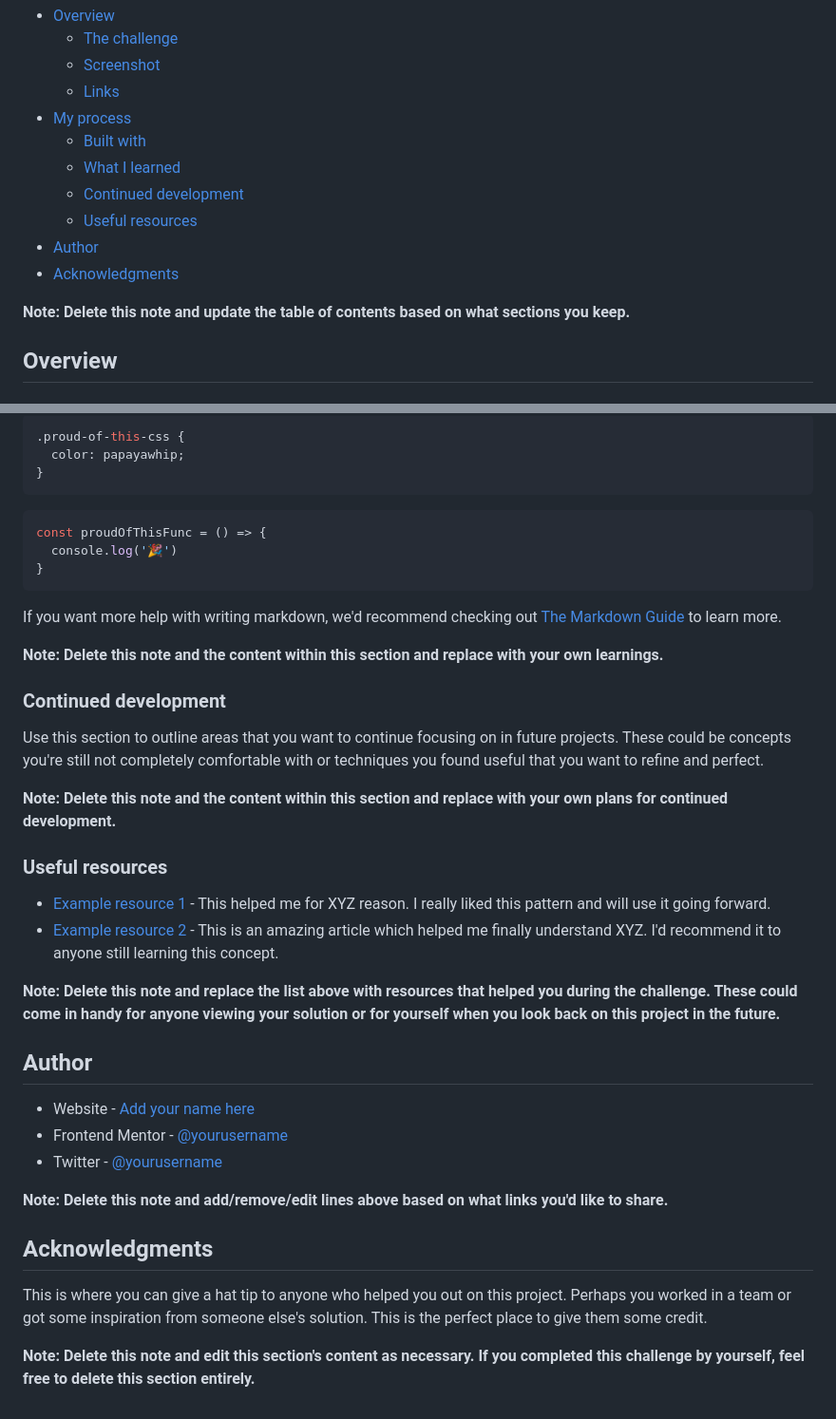
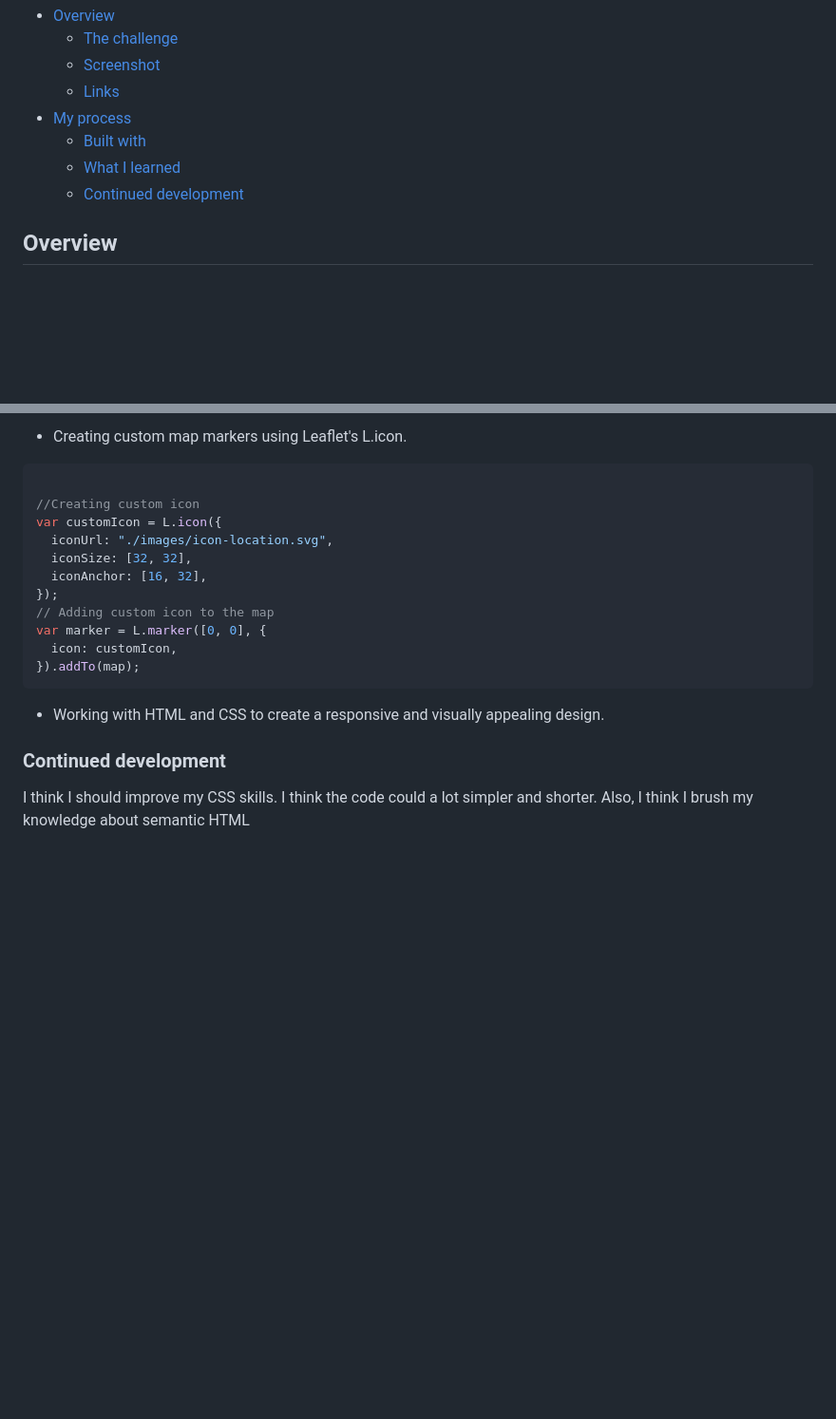
Before and after one commit to Perlishnov/ip-address-tracker-master, a Markdown page: README-template.md, 2 parts joined by grey strips. Shown: that part at 95% size. GitHub-like rendering; blank space fills up the shorter version.

````diff
--- a/README-template.md
+++ b/README-template.md
@@ -12,11 +12,6 @@ This is a solution to the [IP address tracker challenge on Frontend Mentor](http
   - [Built with](#built-with)
   - [What I learned](#what-i-learned)
   - [Continued development](#continued-development)
-  - [Useful resources](#useful-resources)
-- [Author](#author)
-- [Acknowledgments](#acknowledgments)
-
-**Note: Delete this note and update the table of contents based on what sections you keep.**
 
 ## Overview
 
@@ -72,42 +80,20 @@ To see how you can add code snippets, see below:
 ```
-```css
-.proud-of-this-css {
-  color: papayawhip;
-}
+- Creating custom map markers using Leaflet's L.icon.
+```js
+
+//Creating custom icon
+var customIcon = L.icon({
+  iconUrl: "./images/icon-location.svg",
+  iconSize: [32, 32],
+  iconAnchor: [16, 32],
+});
+// Adding custom icon to the map
+var marker = L.marker([0, 0], {
+  icon: customIcon,
+}).addTo(map);
 ```
-```js
-const proudOfThisFunc = () => {
-  console.log('🎉')
-}
-```
-
-If you want more help with writing markdown, we'd recommend checking out [The Markdown Guide](https://www.markdownguide.org/) to learn more.
-
-**Note: Delete this note and the content within this section and replace with your own learnings.**
+- Working with HTML and CSS to create a responsive and visually appealing design.
 
 ### Continued development
 
-Use this section to outline areas that you want to continue focusing on in future projects. These could be concepts you're still not completely comfortable with or techniques you found useful that you want to refine and perfect.
-
-**Note: Delete this note and the content within this section and replace with your own plans for continued development.**
-
-### Useful resources
-
-- [Example resource 1](https://www.example.com) - This helped me for XYZ reason. I really liked this pattern and will use it going forward.
-- [Example resource 2](https://www.example.com) - This is an amazing article which helped me finally understand XYZ. I'd recommend it to anyone still learning this concept.
-
-**Note: Delete this note and replace the list above with resources that helped you during the challenge. These could come in handy for anyone viewing your solution or for yourself when you look back on this project in the future.**
-
-## Author
-
-- Website - [Add your name here](https://www.your-site.com)
-- Frontend Mentor - [@yourusername](https://www.frontendmentor.io/profile/yourusername)
-- Twitter - [@yourusername](https://www.twitter.com/yourusername)
-
-**Note: Delete this note and add/remove/edit lines above based on what links you'd like to share.**
-
-## Acknowledgments
-
-This is where you can give a hat tip to anyone who helped you out on this project. Perhaps you worked in a team or got some inspiration from someone else's solution. This is the perfect place to give them some credit.
-
-**Note: Delete this note and edit this section's content as necessary. If you completed this challenge by yourself, feel free to delete this section entirely.**
+I think I should improve my CSS skills. I think the code could a lot simpler and shorter. Also, I think I brush my knowledge about semantic HTML
````
Also changed, not shown: other parts of README-template.md (+32 -19 lines), README.md (deleted, +0 -109 lines), screenshot.png (added).
